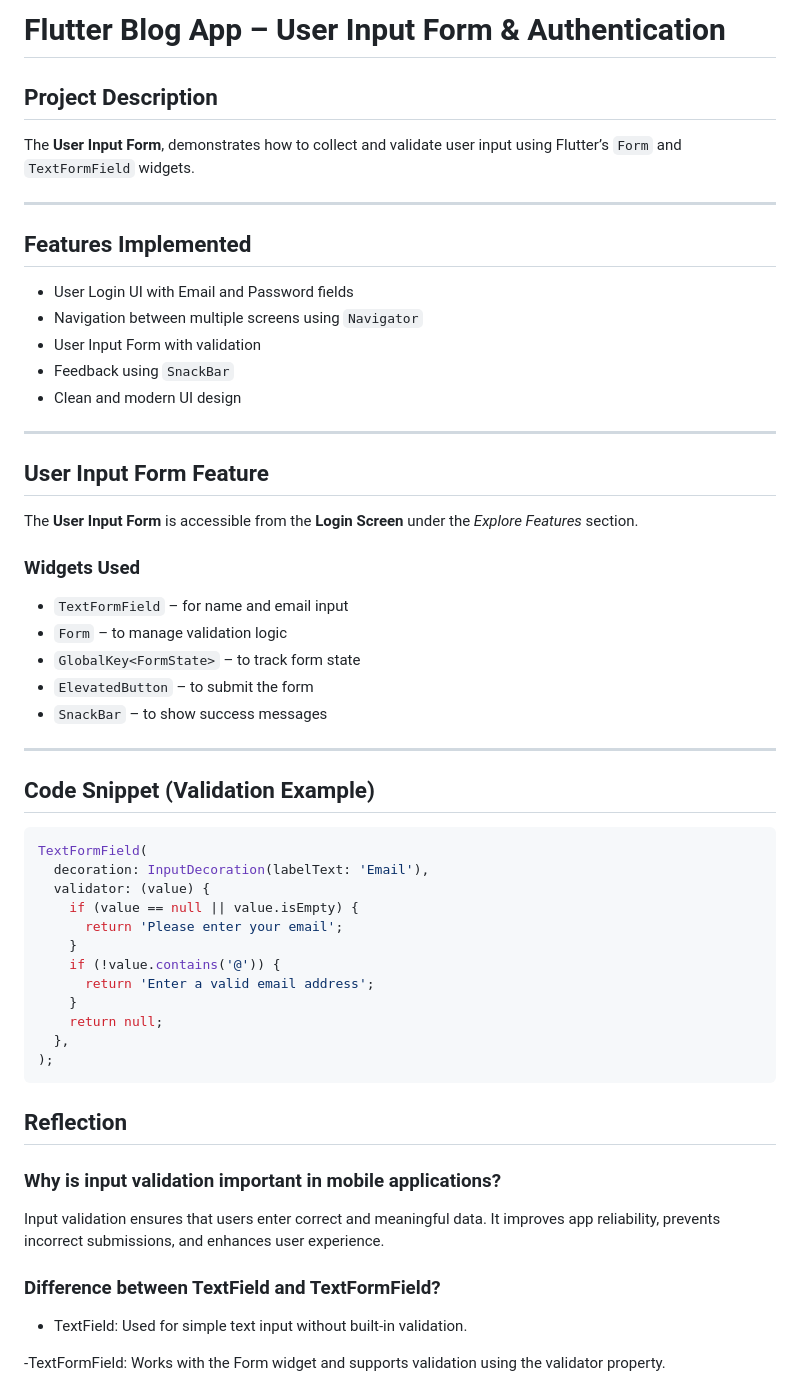
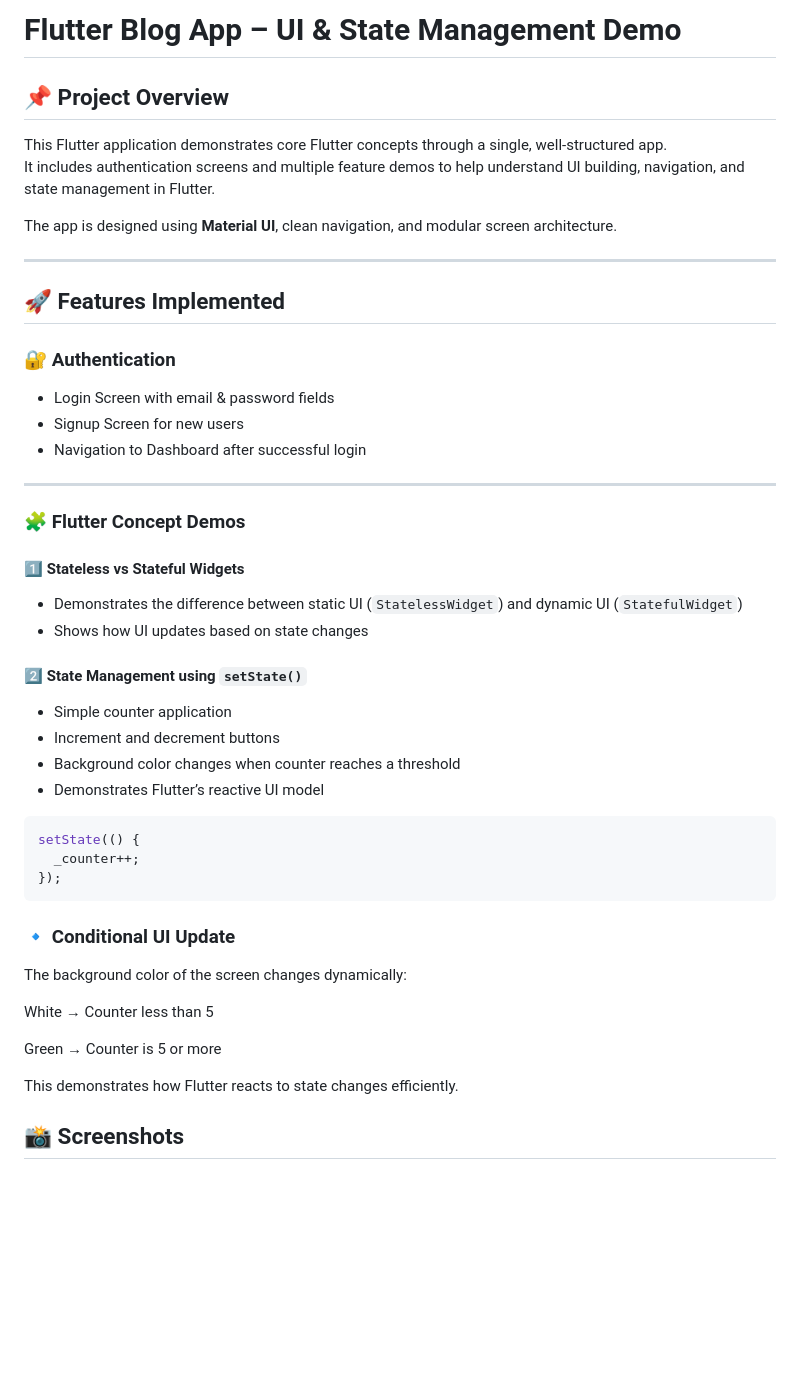
Before and after one commit to kalviumcommunity/S60-Jan2026-Innovators-Flutter-Blog, a Markdown page: blogapp/README.md, the part around the change printed below. Rendered like a GitHub page; blank space fills up the shorter version.

Commit message:
implemented local state management using setState

````diff
--- a/blogapp/README.md
+++ b/blogapp/README.md
@@ -1,59 +1,49 @@
-# Flutter Blog App – User Input Form & Authentication
+# Flutter Blog App – UI & State Management Demo
 
-## Project Description
+## 📌 Project Overview
+This Flutter application demonstrates core Flutter concepts through a single, well-structured app.
+It includes authentication screens and multiple feature demos to help understand UI building, navigation, and state management in Flutter.
 
-The **User Input Form**, demonstrates how to collect and validate user input using Flutter’s `Form` and `TextFormField` widgets.
+The app is designed using **Material UI**, clean navigation, and modular screen architecture.
 
 ---
 
-## Features Implemented
-- User Login UI with Email and Password fields
-- Navigation between multiple screens using `Navigator`
-- User Input Form with validation
-- Feedback using `SnackBar`
-- Clean and modern UI design
+## 🚀 Features Implemented
+
+### 🔐 Authentication
+- Login Screen with email & password fields
+- Signup Screen for new users
+- Navigation to Dashboard after successful login
 
 ---
 
-## User Input Form Feature
+### 🧩 Flutter Concept Demos
 
-The **User Input Form** is accessible from the **Login Screen** under the *Explore Features* section.
+#### 1️⃣ Stateless vs Stateful Widgets
+- Demonstrates the difference between static UI (`StatelessWidget`) and dynamic UI (`StatefulWidget`)
+- Shows how UI updates based on state changes
 
-### Widgets Used
-- `TextFormField` – for name and email input
-- `Form` – to manage validation logic
-- `GlobalKey<FormState>` – to track form state
-- `ElevatedButton` – to submit the form
-- `SnackBar` – to show success messages
-
----
-
-## Code Snippet (Validation Example)
+#### 2️⃣ State Management using `setState()`
+- Simple counter application
+- Increment and decrement buttons
+- Background color changes when counter reaches a threshold
+- Demonstrates Flutter’s reactive UI model
 
 ```dart
-TextFormField(
-  decoration: InputDecoration(labelText: 'Email'),
-  validator: (value) {
-    if (value == null || value.isEmpty) {
-      return 'Please enter your email';
-    }
-    if (!value.contains('@')) {
-      return 'Enter a valid email address';
-    }
-    return null;
-  },
-);
+setState(() {
+  _counter++;
+});
 ```
 
-## Reflection
+### 🔹 Conditional UI Update
 
-### Why is input validation important in mobile applications?
+The background color of the screen changes dynamically:
 
-Input validation ensures that users enter correct and meaningful data. It improves app reliability, prevents incorrect submissions, and enhances user experience.
+White → Counter less than 5
 
-### Difference between TextField and TextFormField?
+Green → Counter is 5 or more
 
-- TextField: Used for simple text input without built-in validation.
+This demonstrates how Flutter reacts to state changes efficiently.
 
--TextFormField: Works with the Form widget and supports validation using the validator property.
+## 📸 Screenshots
 
````
Also changed, not shown: other parts of blogapp/README.md (+20 -9 lines), blogapp/StateDemoAfter.png (added), blogapp/StateDemoBefore.png (added), 2 other files.
